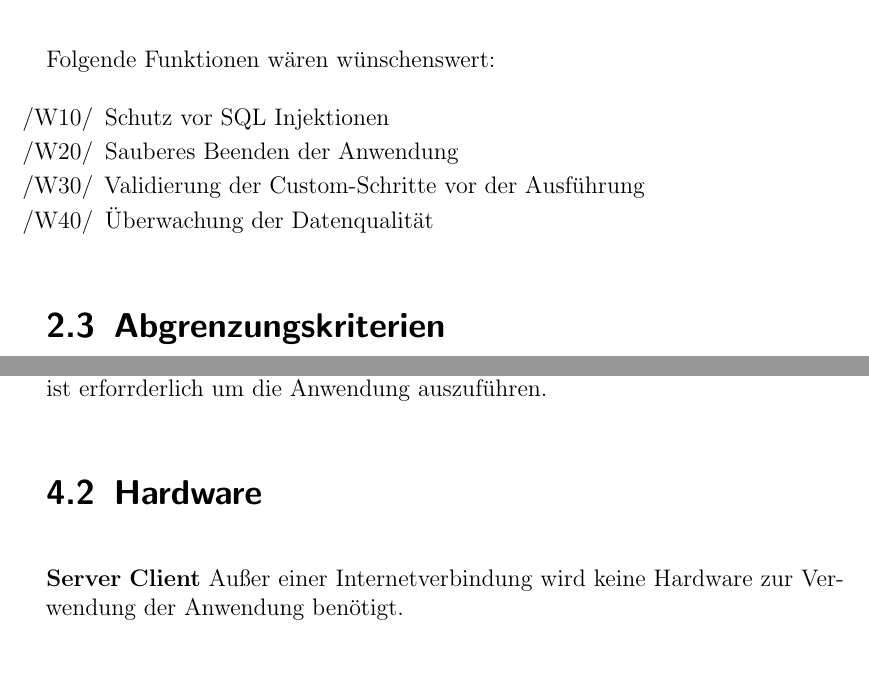
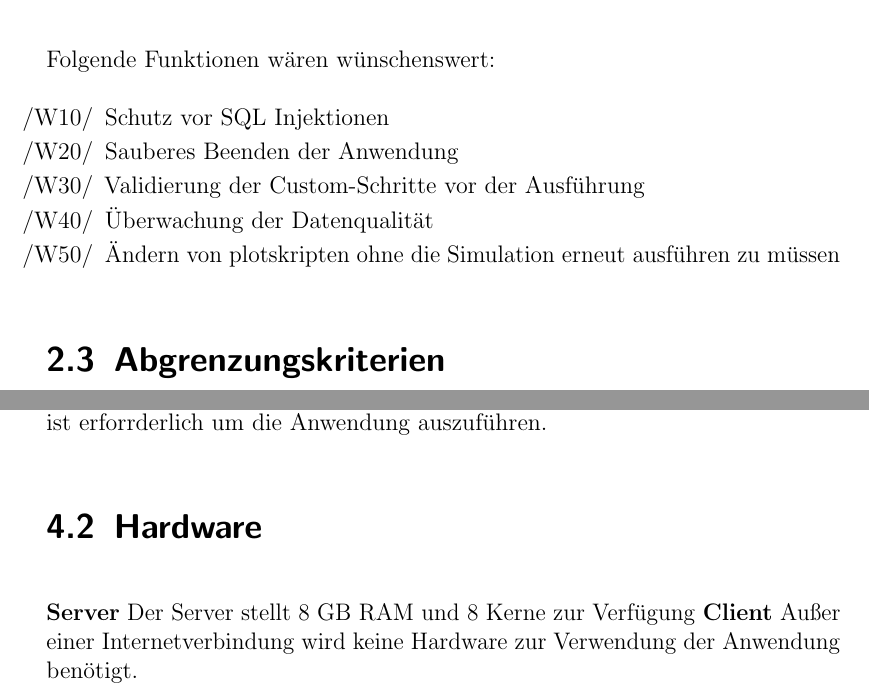
Before and after one commit to fzuerkeraguilar/PSE_Pflichtenheft, a LaTeX book (main.tex, which reads Kapitel/Produktumgebung.tex, Kapitel/Zielbestimmung.tex): two parts of pages 6 and 8 of 25, joined at a grey line, cut so that both start at the same text, the shorter picture padded with empty space. Compiled offline with pdfLaTeX.

Commit message:
Updates from Overleaf

```diff
--- a/Kapitel/Produktumgebung.tex
+++ b/Kapitel/Produktumgebung.tex
@@ -13,6 +13,7 @@ Das Produkt ist im Server - Client Prinzip konzipiert.
 %Welche Versionen für Chrome und Firefox werden konkret unterstützt
 \section{Hardware}
 \textbf{Server}
+Der Server stellt 8 GB RAM und 8 Kerne zur Verfügung
 %Welche Hardwarespezifikationen soll der Server haben? CPU (Kerne, Takt), Arbeitsspeicher und Hauptspeicher?
 \textbf{Client}
 Außer einer Internetverbindung wird keine Hardware zur Verwendung der Anwendung benötigt.
--- a/Kapitel/Zielbestimmung.tex
+++ b/Kapitel/Zielbestimmung.tex
@@ -33,6 +33,7 @@ Folgende Funktionen wären wünschenswert:
     \item Sauberes Beenden der Anwendung
     \item Validierung der Custom-Schritte vor der Ausführung
     \item Überwachung der Datenqualität
+    \item Ändern von plotskripten ohne die Simulation erneut ausführen zu müssen
 \end{enumerate}
 
 \section{Abgrenzungskriterien}
```
Also changed, not shown: Grafiken/Login_Aktivitätsdiagramm.drawio.png (added).
